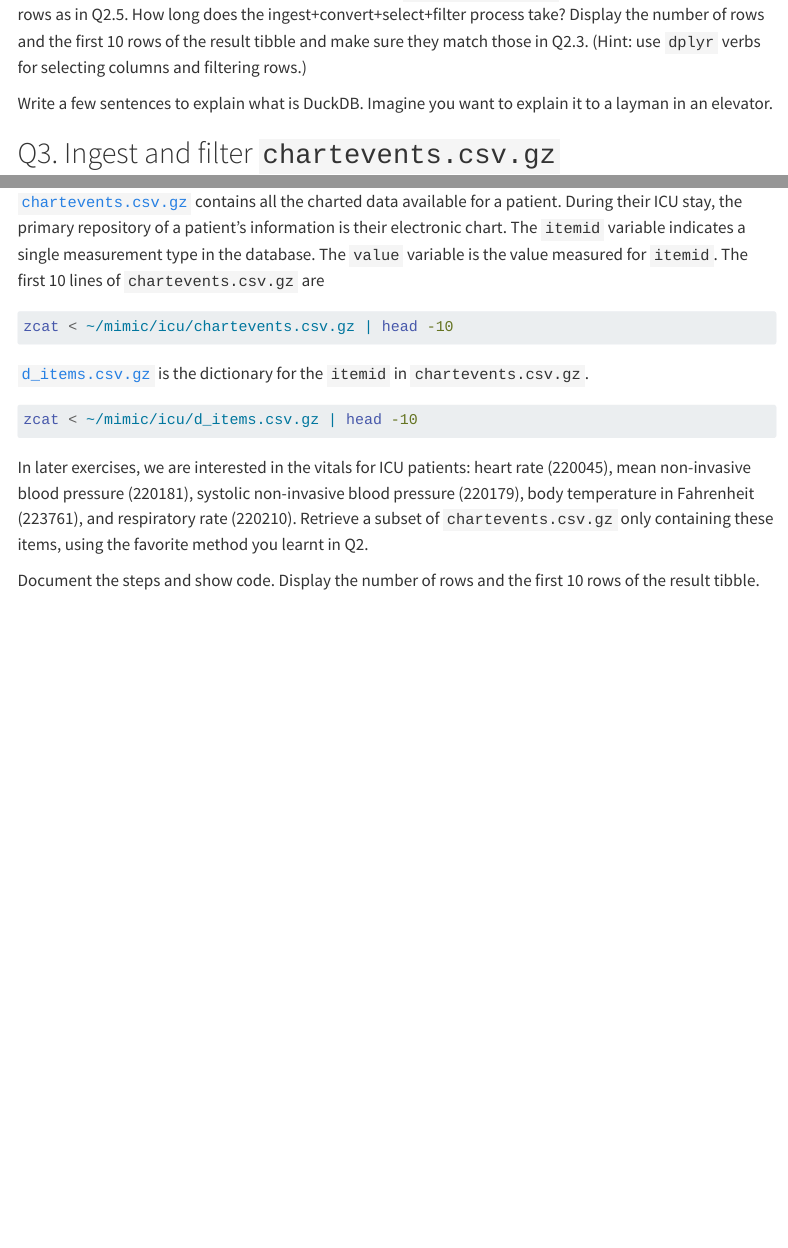
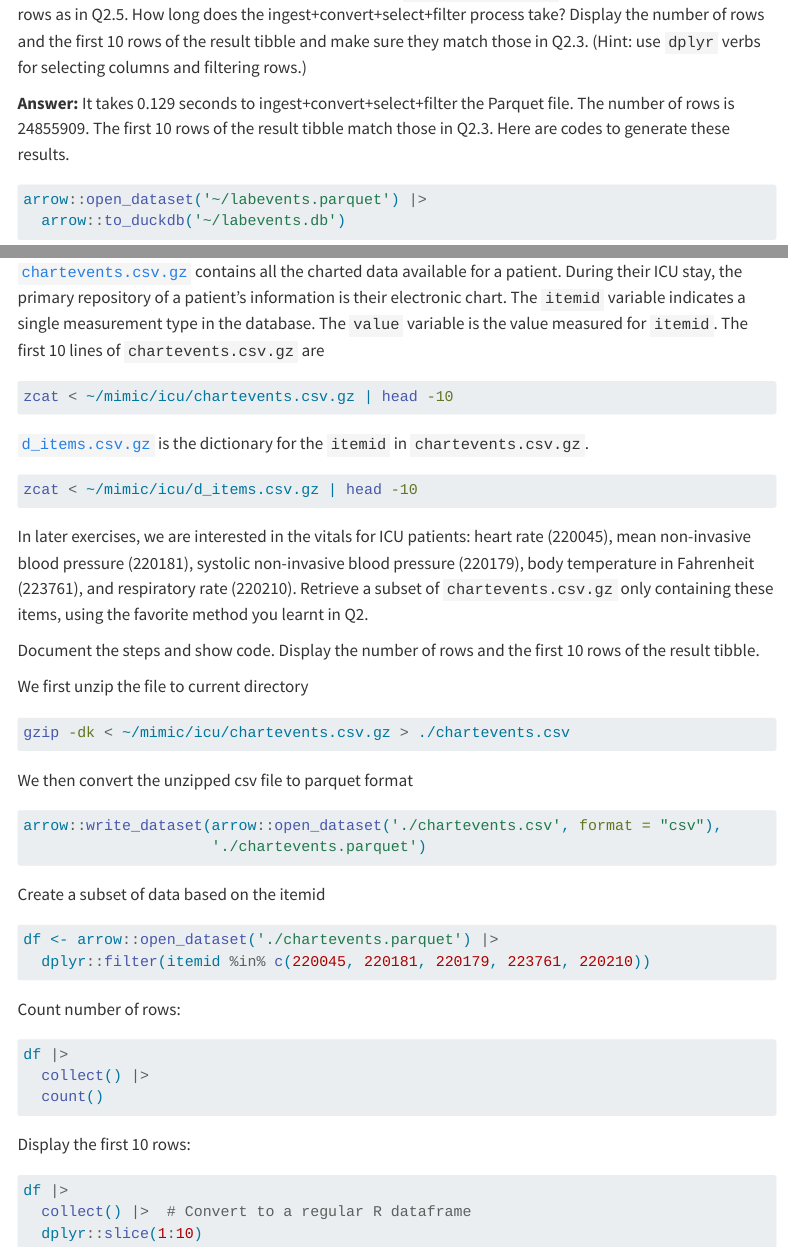
Before and after one commit to xhb888888/biostat-203b-2024-winter, a Quarto document (hw2/hw2sol.qmd): the page in a window 1100 px wide, from 4960 px down, and a second part further down, joined at a grey line. Rendered offline with R 4.5, knitr and Pandoc in place of Quarto, with nearby package versions; menus at the side of the page are left out.

Commit message:
Finished Q3, Working on the error in Q2.6

````diff
--- a/hw2/hw2sol.qmd
+++ b/hw2/hw2sol.qmd
@@ -259,6 +264,16 @@
 
 Ingest the Parquet file, convert it to a DuckDB table by [`arrow::to_duckdb`](https://arrow.apache.org/docs/r/reference/to_duckdb.html), select columns, and filter rows as in Q2.5. How long does the ingest+convert+select+filter process take? Display the number of rows and the first 10 rows of the result tibble and make sure they match those in Q2.3. (Hint: use `dplyr` verbs for selecting columns and filtering rows.)
 
+**Answer:** It takes 0.129 seconds to ingest+convert+select+filter the Parquet file. The number of rows is 24855909. The first 10 rows of the result tibble match those in Q2.3. Here are codes to generate these results.
+
+```{r}
+#| eval: false
+
+arrow::open_dataset('~/labevents.parquet') |>
+  arrow::to_duckdb('~/labevents.db')
+```
+
+
 Write a few sentences to explain what is DuckDB. Imagine you want to explain it to a layman in an elevator.
 
 ## Q3. Ingest and filter `chartevents.csv.gz`
@@ -274,3 +289,37 @@
 In later exercises, we are interested in the vitals for ICU patients: heart rate (220045), mean non-invasive blood pressure (220181), systolic non-invasive blood pressure (220179), body temperature in Fahrenheit (223761), and respiratory rate (220210). Retrieve a subset of `chartevents.csv.gz` only containing these items, using the favorite method you learnt in Q2.
 
 Document the steps and show code. Display the number of rows and the first 10 rows of the result tibble.
+
+We first unzip the file to current directory
+```{bash}
+#| eval: false
+gzip -dk < ~/mimic/icu/chartevents.csv.gz > ./chartevents.csv
+```
+
+We then convert the unzipped csv file to parquet format
+```{r}
+arrow::write_dataset(arrow::open_dataset('./chartevents.csv', format = "csv"),
+                     './chartevents.parquet')
+```
+
+Create a subset of data based on the itemid
+```{r}
+
+df <- arrow::open_dataset('./chartevents.parquet') |>
+  dplyr::filter(itemid %in% c(220045, 220181, 220179, 223761, 220210))
+
+```
+
+Count number of rows:
+```{r}
+df |>
+  collect() |>
+  count()
+```
+Display the first 10 rows:
+```{r}
+df |>
+  collect() |>  # Convert to a regular R dataframe
+  dplyr::slice(1:10)
+
+```
````
Also changed, not shown: hw2/hw2sol.qmd (5 more changed lines).
